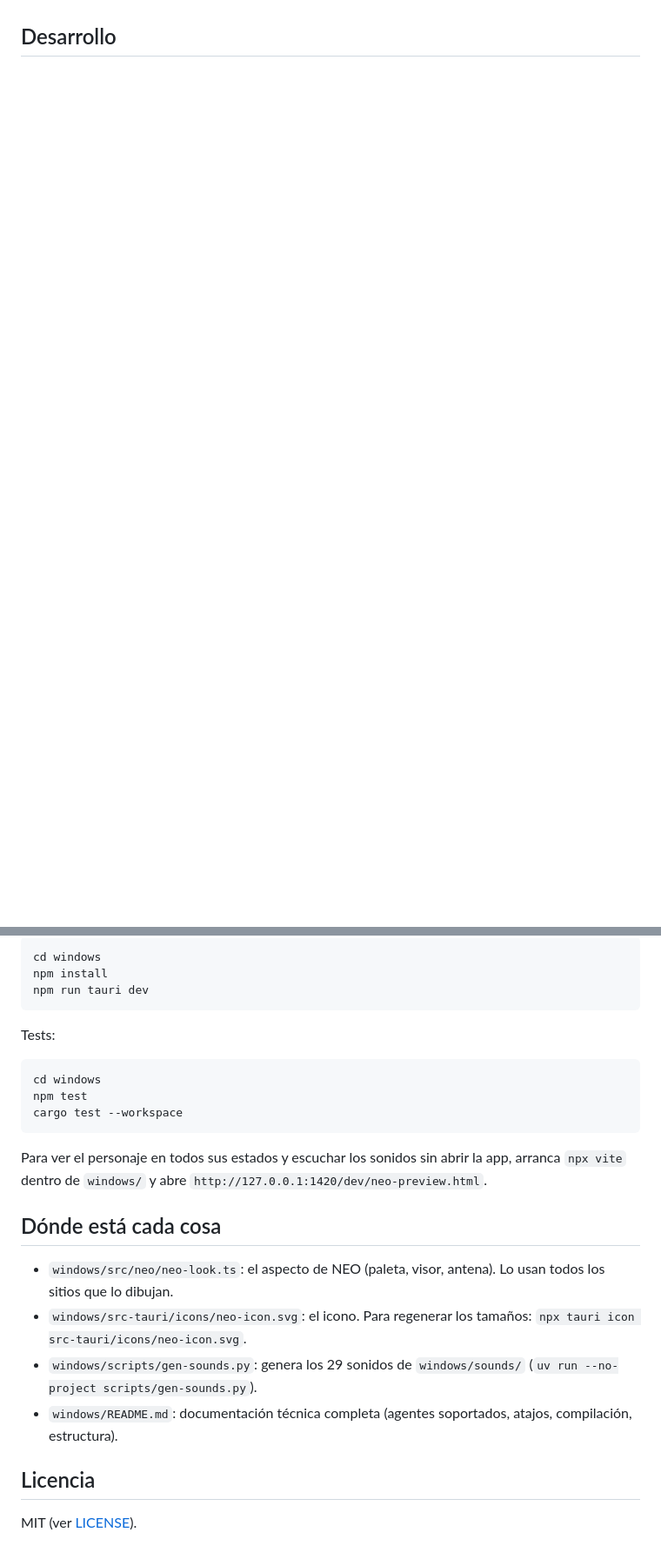
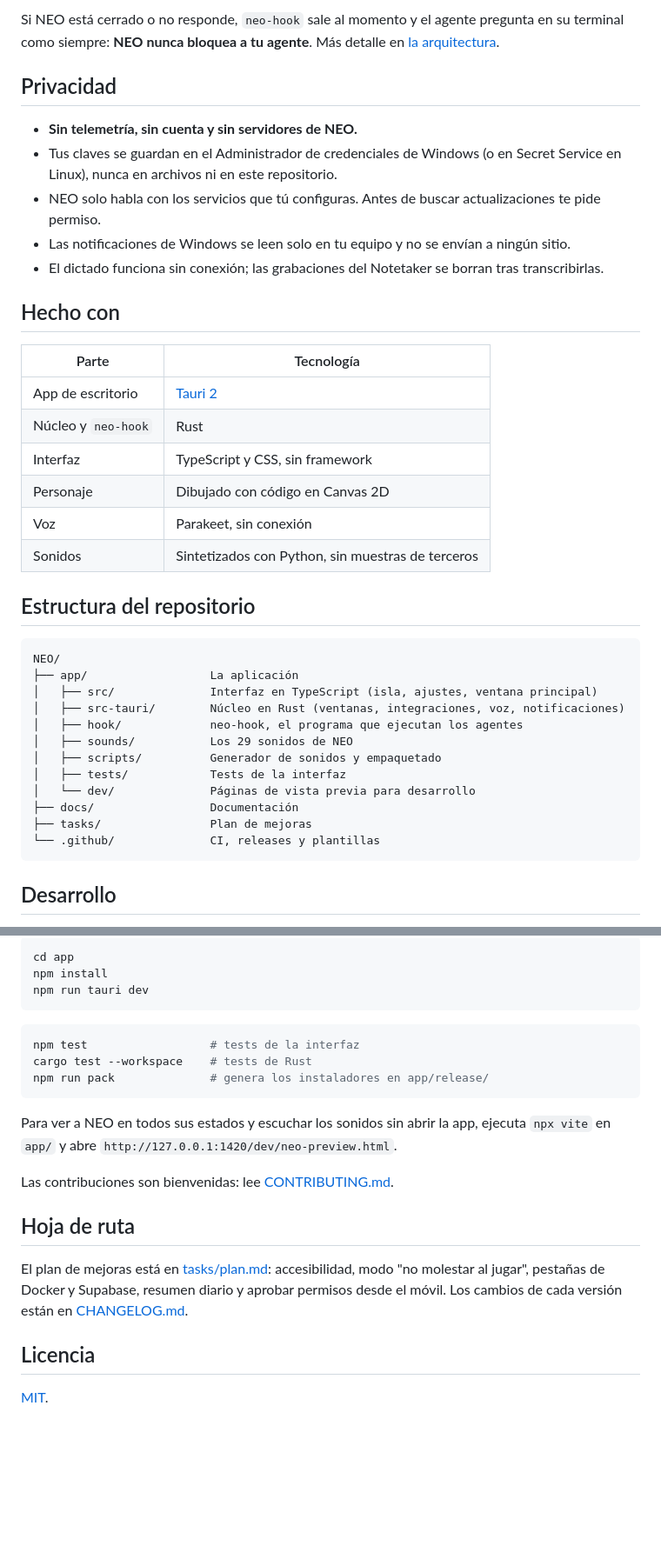
Before and after one commit to juann11/NEO, a Markdown page: README.md, 2 parts joined by grey strips. Shown at 87% size. Drawn GitHub-style; blank space fills up the shorter version.

````diff
--- a/README.md
+++ b/README.md
@@ -14,3 +84,40 @@ Funciona en **Windows 10/11** y **Linux**. Está hecho con Tauri 2: Rust en `win
+Si NEO está cerrado o no responde, `neo-hook` sale al momento y el agente pregunta en su terminal como siempre: **NEO nunca bloquea a tu agente**. Más detalle en [la arquitectura](docs/arquitectura.md).
+
+## Privacidad
+
+- **Sin telemetría, sin cuenta y sin servidores de NEO.**
+- Tus claves se guardan en el Administrador de credenciales de Windows (o en Secret Service en Linux), nunca en archivos ni en este repositorio.
+- NEO solo habla con los servicios que tú configuras. Antes de buscar actualizaciones te pide permiso.
+- Las notificaciones de Windows se leen solo en tu equipo y no se envían a ningún sitio.
+- El dictado funciona sin conexión; las grabaciones del Notetaker se borran tras transcribirlas.
+
+## Hecho con
+
+| Parte | Tecnología |
+|---|---|
+| App de escritorio | [Tauri 2](https://tauri.app) |
+| Núcleo y `neo-hook` | Rust |
+| Interfaz | TypeScript y CSS, sin framework |
+| Personaje | Dibujado con código en Canvas 2D |
+| Voz | Parakeet, sin conexión |
+| Sonidos | Sintetizados con Python, sin muestras de terceros |
+
+## Estructura del repositorio
+
+```
+NEO/
+├── app/                  La aplicación
+│   ├── src/              Interfaz en TypeScript (isla, ajustes, ventana principal)
+│   ├── src-tauri/        Núcleo en Rust (ventanas, integraciones, voz, notificaciones)
+│   ├── hook/             neo-hook, el programa que ejecutan los agentes
+│   ├── sounds/           Los 29 sonidos de NEO
+│   ├── scripts/          Generador de sonidos y empaquetado
+│   ├── tests/            Tests de la interfaz
+│   └── dev/              Páginas de vista previa para desarrollo
+├── docs/                 Documentación
+├── tasks/                Plan de mejoras
+└── .github/              CI, releases y plantillas
+```
 
 ## Desarrollo
 
@@ -18,27 +125,24 @@ Necesitas Node 22+, Rust (stable, MSVC en Windows) y las Build Tools de C++ de V
 
 ```bash
-cd windows
+cd app
 npm install
 npm run tauri dev
 ```
 
-Tests:
-
 ```bash
-cd windows
-npm test
-cargo test --workspace
+npm test                  # tests de la interfaz
+cargo test --workspace    # tests de Rust
+npm run pack              # genera los instaladores en app/release/
 ```
 
-Para ver el personaje en todos sus estados y escuchar los sonidos sin abrir la app, arranca `npx vite` dentro de `windows/` y abre `http://127.0.0.1:1420/dev/neo-preview.html`.
+Para ver a NEO en todos sus estados y escuchar los sonidos sin abrir la app, ejecuta `npx vite` en `app/` y abre `http://127.0.0.1:1420/dev/neo-preview.html`.
 
-## Dónde está cada cosa
+Las contribuciones son bienvenidas: lee [CONTRIBUTING.md](CONTRIBUTING.md).
 
-- `windows/src/neo/neo-look.ts`: el aspecto de NEO (paleta, visor, antena). Lo usan todos los sitios que lo dibujan.
-- `windows/src-tauri/icons/neo-icon.svg`: el icono. Para regenerar los tamaños: `npx tauri icon src-tauri/icons/neo-icon.svg`.
-- `windows/scripts/gen-sounds.py`: genera los 29 sonidos de `windows/sounds/` (`uv run --no-project scripts/gen-sounds.py`).
-- `windows/README.md`: documentación técnica completa (agentes soportados, atajos, compilación, estructura).
+## Hoja de ruta
+
+El plan de mejoras está en [tasks/plan.md](tasks/plan.md): accesibilidad, modo "no molestar al jugar", pestañas de Docker y Supabase, resumen diario y aprobar permisos desde el móvil. Los cambios de cada versión están en [CHANGELOG.md](CHANGELOG.md).
 
 ## Licencia
 
-MIT (ver [LICENSE](LICENSE)).
+[MIT](LICENSE).
````
Also changed, not shown: other parts of README.md (+75 -5 lines), .github/ISSUE_TEMPLATE/bug_report.md (added, +26 -0 lines), .github/ISSUE_TEMPLATE/feature_request.md (added, +13 -0 lines), .github/PULL_REQUEST_TEMPLATE.md (added, +14 -0 lines), CHANGELOG.md (added, +26 -0 lines), CONTRIBUTING.md (added, +56 -0 lines), SECURITY.md (added, +26 -0 lines), docs/arquitectura.md (added, +115 -0 lines), docs/guia-de-uso.md (added, +131 -0 lines), docs/linux.md (added, +31 -0 lines), docs/assets/estados.png (added).
